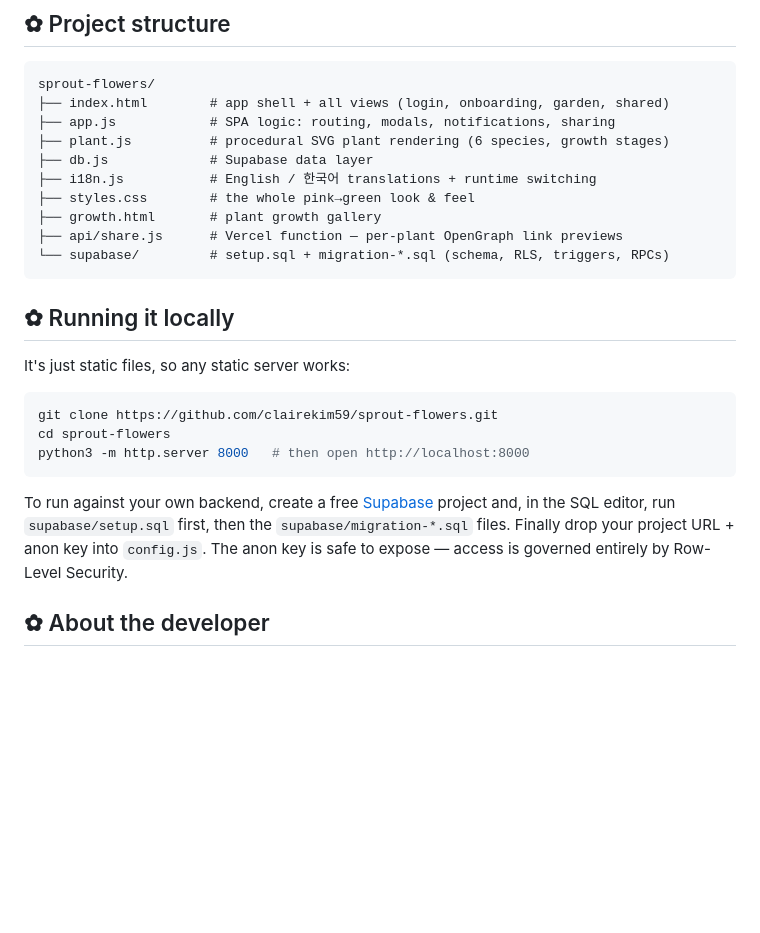
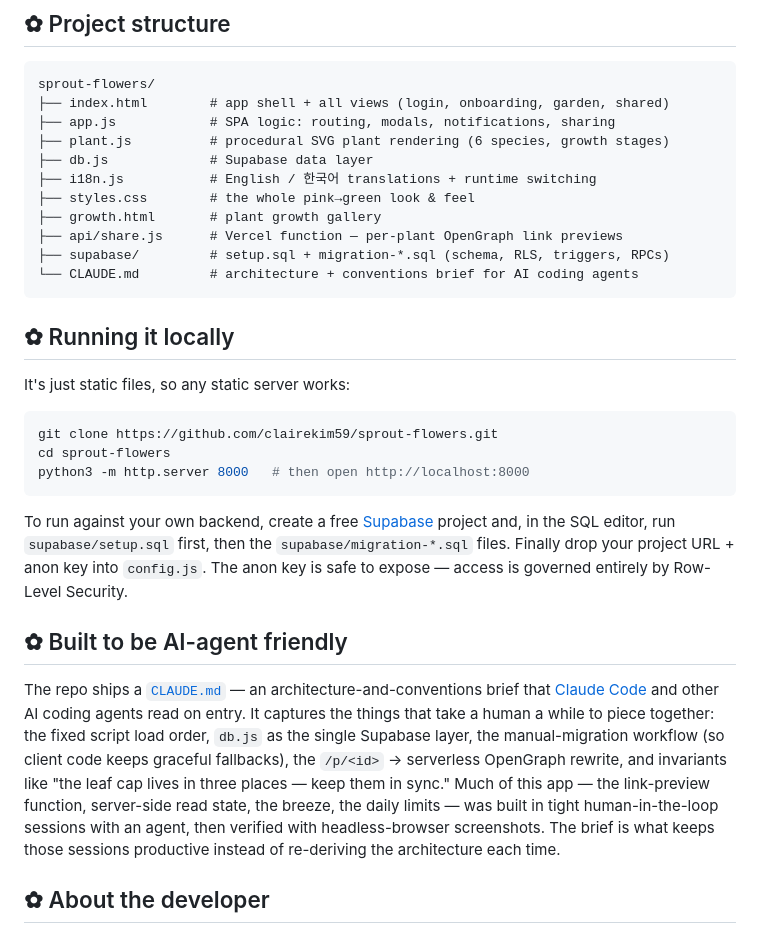
Before and after one commit to clairekim59/sprout-flowers, a Markdown page: README.md, the part around the change. Rendered like a GitHub page; blank space fills up the shorter version.

````diff
--- a/README.md
+++ b/README.md
@@ -74,7 +74,8 @@ sprout-flowers/
 ├── styles.css        # the whole pink→green look & feel
 ├── growth.html       # plant growth gallery
 ├── api/share.js      # Vercel function — per-plant OpenGraph link previews
-└── supabase/         # setup.sql + migration-*.sql (schema, RLS, triggers, RPCs)
+├── supabase/         # setup.sql + migration-*.sql (schema, RLS, triggers, RPCs)
+└── CLAUDE.md         # architecture + conventions brief for AI coding agents
 ```
 
 ## ✿ Running it locally
@@ -89,6 +90,10 @@ python3 -m http.server 8000   # then open http://localhost:8000
 
 To run against your own backend, create a free [Supabase](https://supabase.com) project and, in the SQL editor, run `supabase/setup.sql` first, then the `supabase/migration-*.sql` files. Finally drop your project URL + anon key into `config.js`. The anon key is safe to expose — access is governed entirely by Row-Level Security.
 
+## ✿ Built to be AI-agent friendly
+
+The repo ships a [`CLAUDE.md`](./CLAUDE.md) — an architecture-and-conventions brief that [Claude Code](https://claude.com/claude-code) and other AI coding agents read on entry. It captures the things that take a human a while to piece together: the fixed script load order, `db.js` as the single Supabase layer, the manual-migration workflow (so client code keeps graceful fallbacks), the `/p/<id>` → serverless OpenGraph rewrite, and invariants like "the leaf cap lives in three places — keep them in sync." Much of this app — the link-preview function, server-side read state, the breeze, the daily limits — was built in tight human-in-the-loop sessions with an agent, then verified with headless-browser screenshots. The brief is what keeps those sessions productive instead of re-deriving the architecture each time.
+
 ## ✿ About the developer
 
 Built with ♡ by **Claire Kim** — I like turning small, human ideas into polished full-stack products and sweating the details from database policies to micro-interactions.
````
Also changed, not shown: CLAUDE.md (added, +53 -0 lines).
